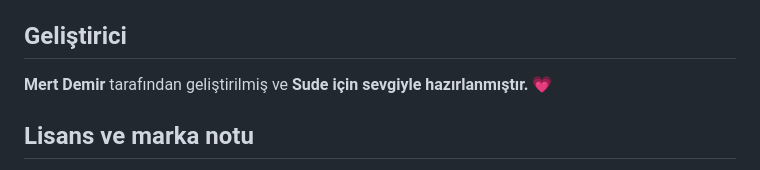
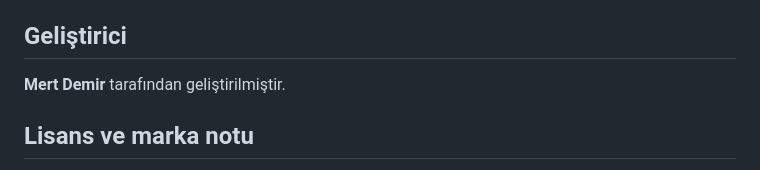
Before and after one commit to itsmertdemirr/pink-fashion-studio, a Markdown page: README.md, the part around the change. Rendered like a GitHub page.

```diff
--- a/README.md
+++ b/README.md
@@ -101,7 +101,7 @@ Kıyafet ve görev verileri `assets/js/app.js` içindeki `data` nesnesinde bulun
 
 ## Geliştirici
 
-**Mert Demir** tarafından geliştirilmiş ve **Sude için sevgiyle hazırlanmıştır.** 💗
+**Mert Demir** tarafından geliştirilmiştir.
 
 ## Lisans ve marka notu
 
```
